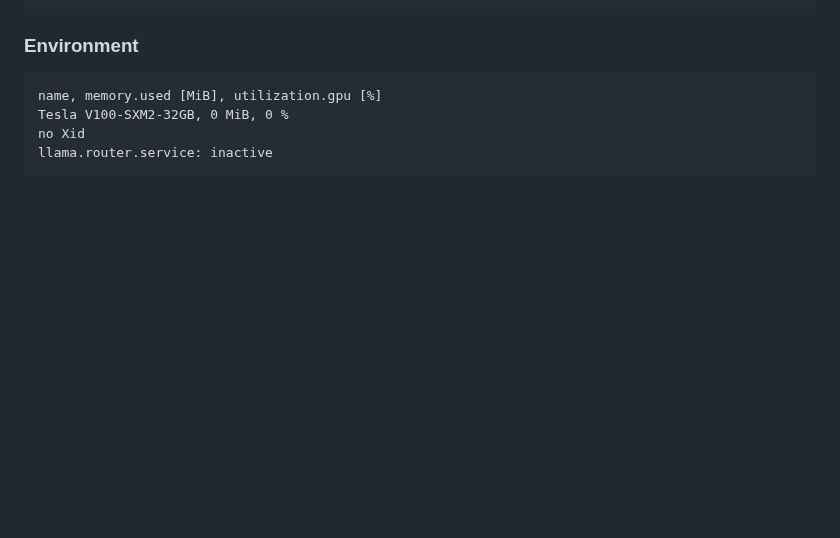
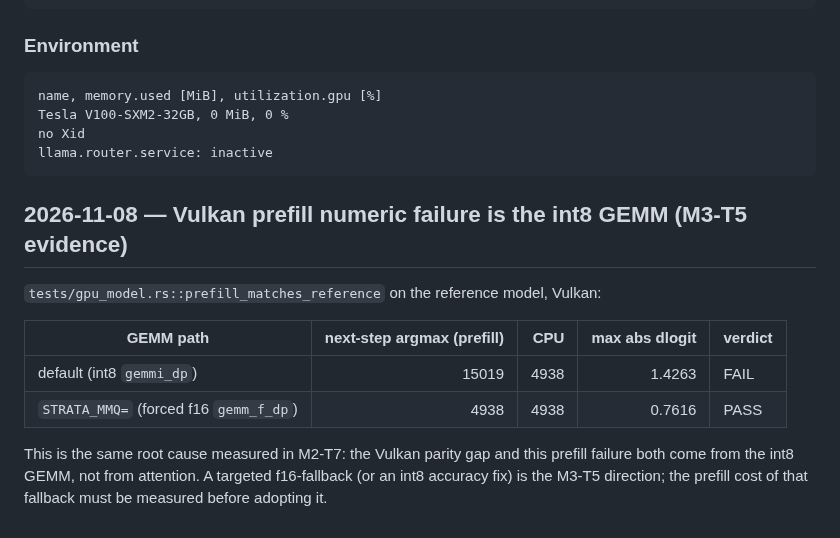
Before and after one commit to RustingStudio/RustingStrata, a Markdown page: docs/V100-results.md, the part around the change. Rendered like a GitHub page; blank space fills up the shorter version.

Commit message:
docs: record that the Vulkan prefill numeric failure is the int8 GEMM (M3-T5 evidence)

````diff
--- a/docs/V100-results.md
+++ b/docs/V100-results.md
@@ -1865,3 +1865,18 @@ Tesla V100-SXM2-32GB, 0 MiB, 0 %
 no Xid
 llama.router.service: inactive
 ```
+
+
+## 2026-11-08 — Vulkan prefill numeric failure is the int8 GEMM (M3-T5 evidence)
+
+`tests/gpu_model.rs::prefill_matches_reference` on the reference model, Vulkan:
+
+| GEMM path | next-step argmax (prefill) | CPU | max abs dlogit | verdict |
+| --- | ---: | ---: | ---: | --- |
+| default (int8 `gemmi_dp`) | 15019 | 4938 | 1.4263 | FAIL |
+| `STRATA_MMQ=` (forced f16 `gemm_f_dp`) | 4938 | 4938 | 0.7616 | PASS |
+
+This is the same root cause measured in M2-T7: the Vulkan parity gap and this
+prefill failure both come from the int8 GEMM, not from attention. A targeted
+f16-fallback (or an int8 accuracy fix) is the M3-T5 direction; the prefill cost
+of that fallback must be measured before adopting it.
````
